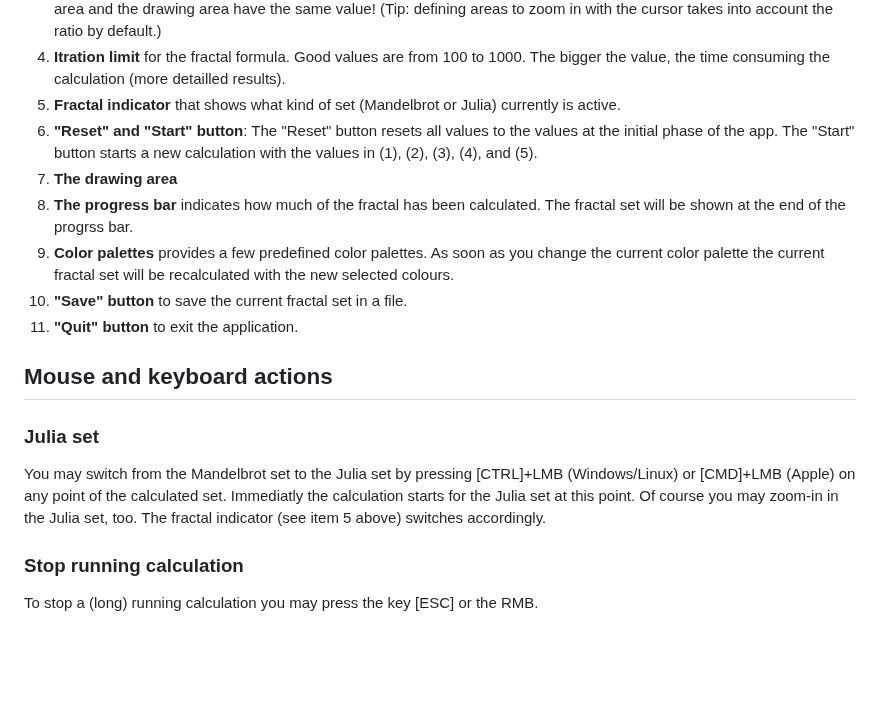
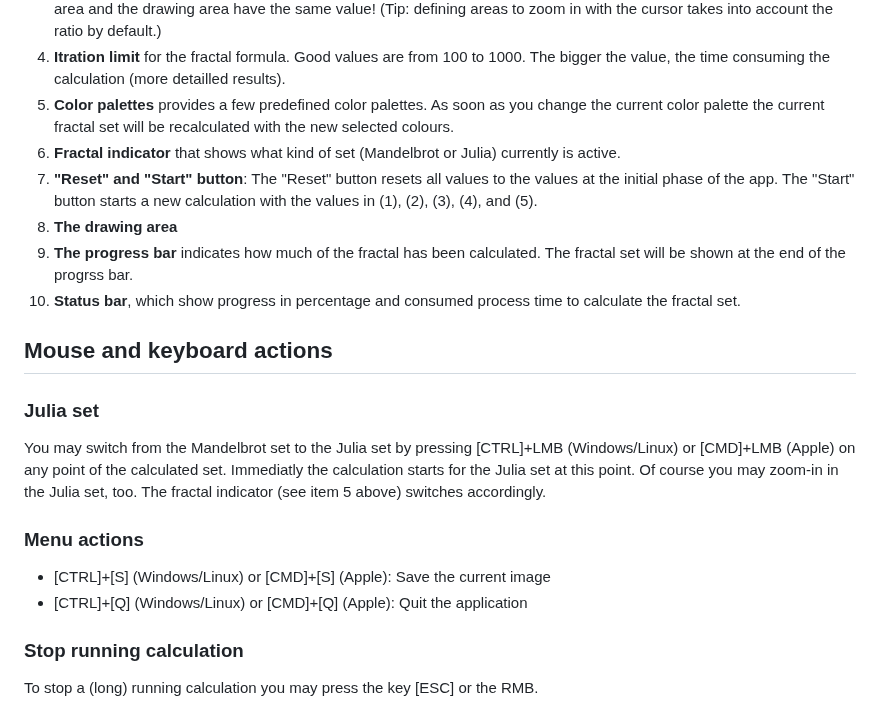
Before and after one commit to OdysseusLSe/qtFractals, a Markdown page: README.md, the part around the change. GitHub-like rendering; blank space fills up the shorter version.

Commit message:
Update README with new features and menu actions; replace color palettes section with updated description

```diff
--- a/README.md
+++ b/README.md
@@ -39,19 +39,19 @@ In this section I describe the main window and its controls:
 4.  **Itration limit** for the fractal formula. Good values are from 100 to
     1000. The bigger the value, the time consuming the calculation (more
     detailled results).
-5.  **Fractal indicator** that shows what kind of set (Mandelbrot or Julia)
+5. **Color palettes** provides a few predefined color palettes. As soon as
+   you change the current color palette the current fractal set will be
+   recalculated with the new selected colours.
+6.  **Fractal indicator** that shows what kind of set (Mandelbrot or Julia)
     currently is active.
-6.  **"Reset" and "Start" button**: The "Reset" button resets all values to
+7.  **"Reset" and "Start" button**: The "Reset" button resets all values to
     the values at the initial phase of the app. The "Start" button starts a
     new calculation with the values in (1), (2), (3), (4), and (5).
-7.  **The drawing area**
-8.  **The progress bar** indicates how much of the fractal has been calculated.
+8.  **The drawing area**
+9.  **The progress bar** indicates how much of the fractal has been calculated.
     The fractal set will be shown at the end of the progrss bar.
-9. **Color palettes** provides a few predefined color palettes. As soon as
-   you change the current color palette the current fractal set will be
-   recalculated with the new selected colours.
-10. **"Save" button** to save the current fractal set in a file.
-11. **"Quit" button** to exit the application.
+10. **Status bar**, which show progress in percentage and consumed process time
+    to calculate the fractal set.
 
 ## Mouse and keyboard actions
 
@@ -62,6 +62,11 @@ You may switch from the Mandelbrot set to the Julia set by pressing [CTRL]+LMB
 Immediatly the calculation starts for the Julia set at this point. Of course
 you may zoom-in in the Julia set, too. The fractal indicator (see item 5 above)
 switches accordingly.
+
+### Menu actions
+
+- [CTRL]+[S] (Windows/Linux) or [CMD]+[S] (Apple): Save the current image
+- [CTRL]+[Q] (Windows/Linux) or [CMD]+[Q] (Apple): Quit the application
 
 ### Stop running calculation
 
```
Also changed, not shown: docs/app_screenshot_main.png, 2 other files.
